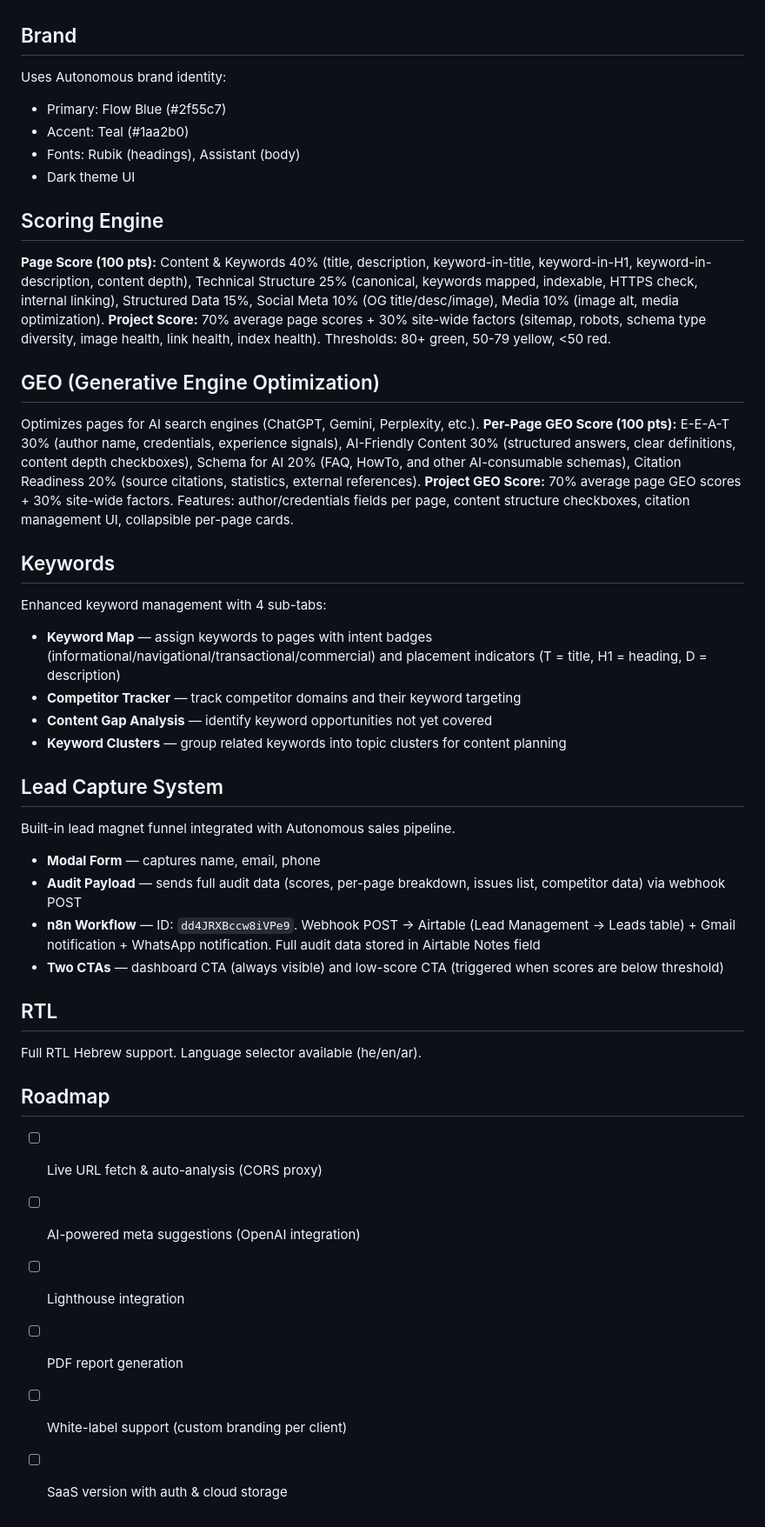
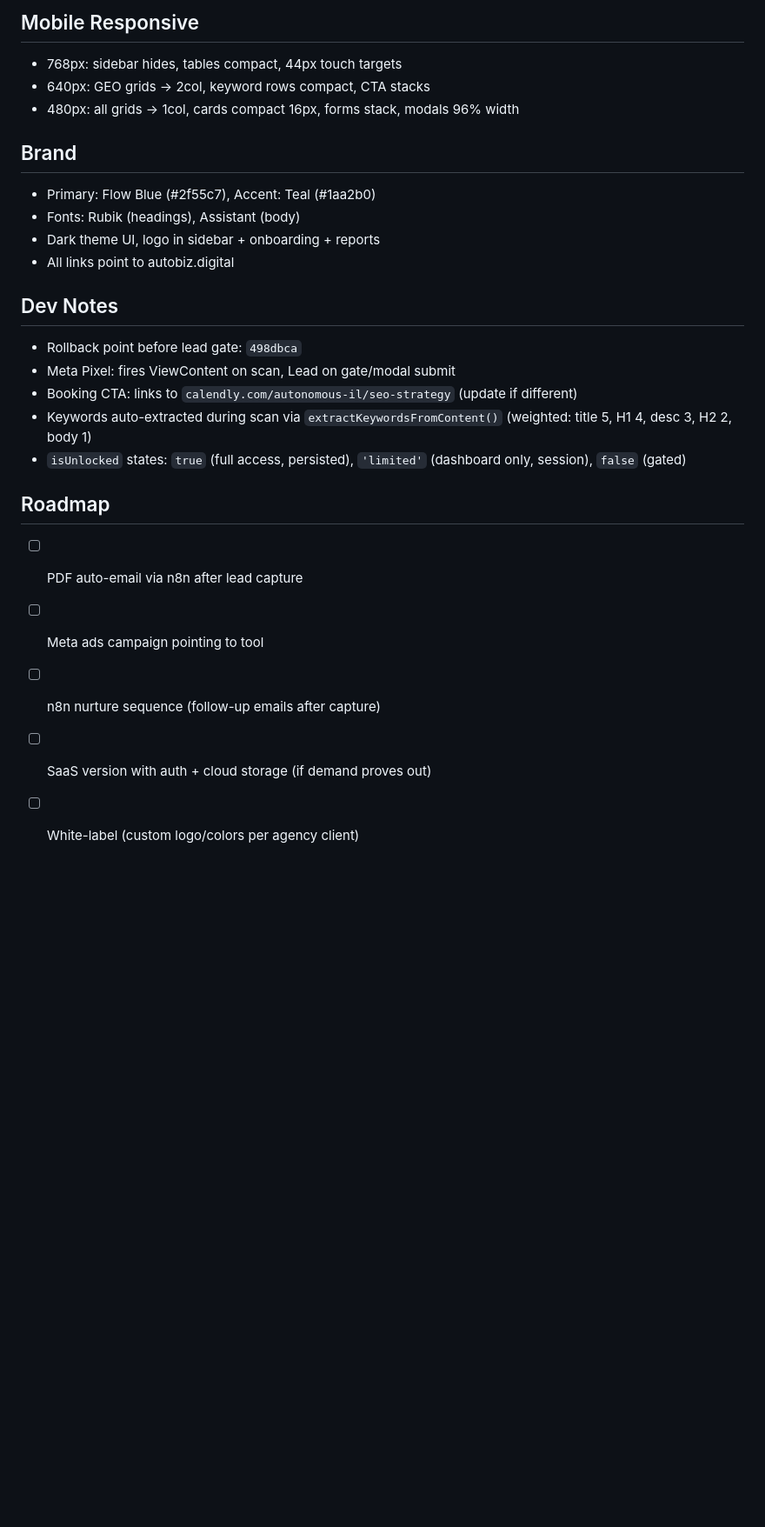
Before and after one commit to GalAzu/autonomous-seo, a Markdown page: CLAUDE.md, the part around one of its changes. Shown at 87% size. GitHub-like rendering; blank space fills up the shorter version.

```diff
--- a/CLAUDE.md
+++ b/CLAUDE.md
@@ -28,43 +109,24 @@ A standalone, single-file SEO management tool built for Autonomous's clients and
+## Mobile Responsive
+- 768px: sidebar hides, tables compact, 44px touch targets
+- 640px: GEO grids → 2col, keyword rows compact, CTA stacks
+- 480px: all grids → 1col, cards compact 16px, forms stack, modals 96% width
 
 ## Brand
-Uses Autonomous brand identity:
-- Primary: Flow Blue (#2f55c7)
-- Accent: Teal (#1aa2b0)
+- Primary: Flow Blue (#2f55c7), Accent: Teal (#1aa2b0)
 - Fonts: Rubik (headings), Assistant (body)
-- Dark theme UI
+- Dark theme UI, logo in sidebar + onboarding + reports
+- All links point to autobiz.digital
 
-## Scoring Engine
-**Page Score (100 pts):** Content & Keywords 40% (title, description, keyword-in-title, keyword-in-H1, keyword-in-description, content depth), Technical Structure 25% (canonical, keywords mapped, indexable, HTTPS check, internal linking), Structured Data 15%, Social Meta 10% (OG title/desc/image), Media 10% (image alt, media optimization).
-**Project Score:** 70% average page scores + 30% site-wide factors (sitemap, robots, schema type diversity, image health, link health, index health).
-Thresholds: 80+ green, 50-79 yellow, <50 red.
-
-## GEO (Generative Engine Optimization)
-Optimizes pages for AI search engines (ChatGPT, Gemini, Perplexity, etc.).
-**Per-Page GEO Score (100 pts):** E-E-A-T 30% (author name, credentials, experience signals), AI-Friendly Content 30% (structured answers, clear definitions, content depth checkboxes), Schema for AI 20% (FAQ, HowTo, and other AI-consumable schemas), Citation Readiness 20% (source citations, statistics, external references).
-**Project GEO Score:** 70% average page GEO scores + 30% site-wide factors.
-Features: author/credentials fields per page, content structure checkboxes, citation management UI, collapsible per-page cards.
-
-## Keywords
-Enhanced keyword management with 4 sub-tabs:
-- **Keyword Map** — assign keywords to pages with intent badges (informational/navigational/transactional/commercial) and placement indicators (T = title, H1 = heading, D = description)
-- **Competitor Tracker** — track competitor domains and their keyword targeting
-- **Content Gap Analysis** — identify keyword opportunities not yet covered
-- **Keyword Clusters** — group related keywords into topic clusters for content planning
-
-## Lead Capture System
-Built-in lead magnet funnel integrated with Autonomous sales pipeline.
-- **Modal Form** — captures name, email, phone
-- **Audit Payload** — sends full audit data (scores, per-page breakdown, issues list, competitor data) via webhook POST
-- **n8n Workflow** — ID: `dd4JRXBccw8iVPe9`. Webhook POST → Airtable (Lead Management → Leads table) + Gmail notification + WhatsApp notification. Full audit data stored in Airtable Notes field
-- **Two CTAs** — dashboard CTA (always visible) and low-score CTA (triggered when scores are below threshold)
-
-## RTL
-Full RTL Hebrew support. Language selector available (he/en/ar).
+## Dev Notes
+- Rollback point before lead gate: `498dbca`
+- Meta Pixel: fires ViewContent on scan, Lead on gate/modal submit
+- Booking CTA: links to `calendly.com/autonomous-il/seo-strategy` (update if different)
+- Keywords auto-extracted during scan via `extractKeywordsFromContent()` (weighted: title 5, H1 4, desc 3, H2 2, body 1)
+- `isUnlocked` states: `true` (full access, persisted), `'limited'` (dashboard only, session), `false` (gated)
 
 ## Roadmap
-- [ ] Live URL fetch & auto-analysis (CORS proxy)
-- [ ] AI-powered meta suggestions (OpenAI integration)
-- [ ] Lighthouse integration
-- [ ] PDF report generation
-- [ ] White-label support (custom branding per client)
-- [ ] SaaS version with auth & cloud storage
+- [ ] PDF auto-email via n8n after lead capture
+- [ ] Meta ads campaign pointing to tool
+- [ ] n8n nurture sequence (follow-up emails after capture)
+- [ ] SaaS version with auth + cloud storage (if demand proves out)
+- [ ] White-label (custom logo/colors per agency client)
```
Also changed, not shown: other parts of CLAUDE.md (+103 -22 lines).
